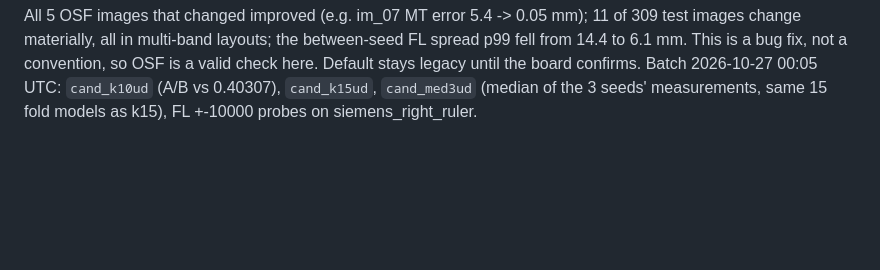
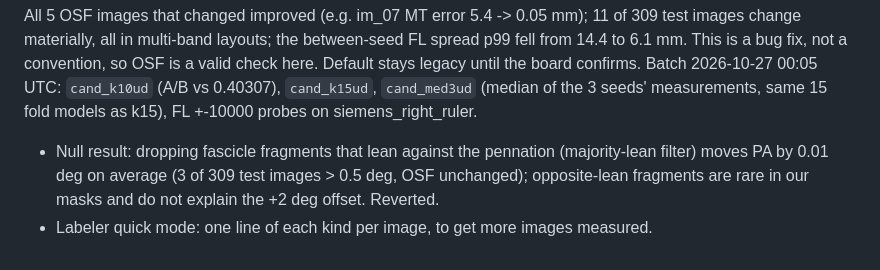
Before and after one commit to aagneye/muscle-arc, a Markdown page: docs/curator_climb.md, the part around the change. Rendered like a GitHub page; blank space fills up the shorter version.

Commit message:
docs(curator_climb.md): majority-lean PA filter is a null result; labeler quick mode

```diff
--- a/docs/curator_climb.md
+++ b/docs/curator_climb.md
@@ -203,3 +203,7 @@ images change materially, all in multi-band layouts; the between-seed FL spread
 stays legacy until the board confirms. Batch 2026-10-27 00:05 UTC: `cand_k10ud` (A/B vs
 0.40307), `cand_k15ud`, `cand_med3ud` (median of the 3 seeds' measurements, same 15 fold
 models as k15), FL +-10000 probes on siemens_right_ruler.
+- Null result: dropping fascicle fragments that lean against the pennation (majority-lean
+  filter) moves PA by 0.01 deg on average (3 of 309 test images > 0.5 deg, OSF unchanged);
+  opposite-lean fragments are rare in our masks and do not explain the +2 deg offset. Reverted.
+- Labeler quick mode: one line of each kind per image, to get more images measured.
```
